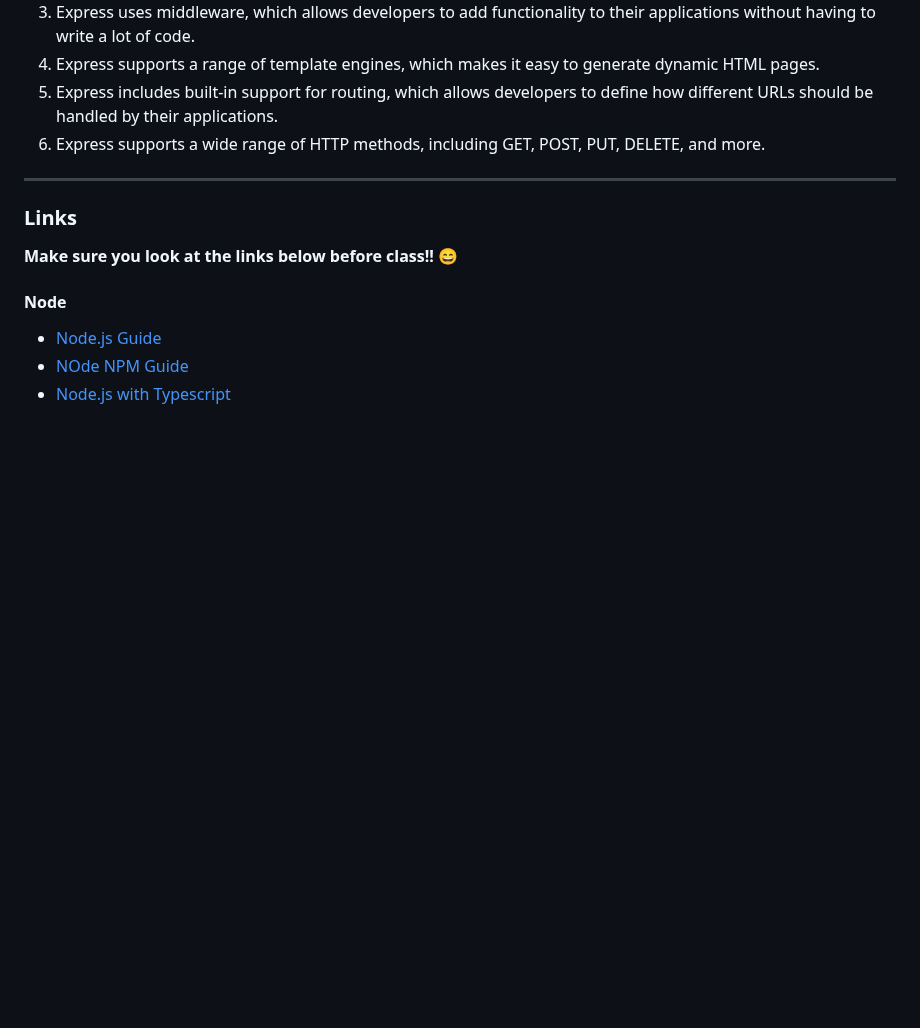
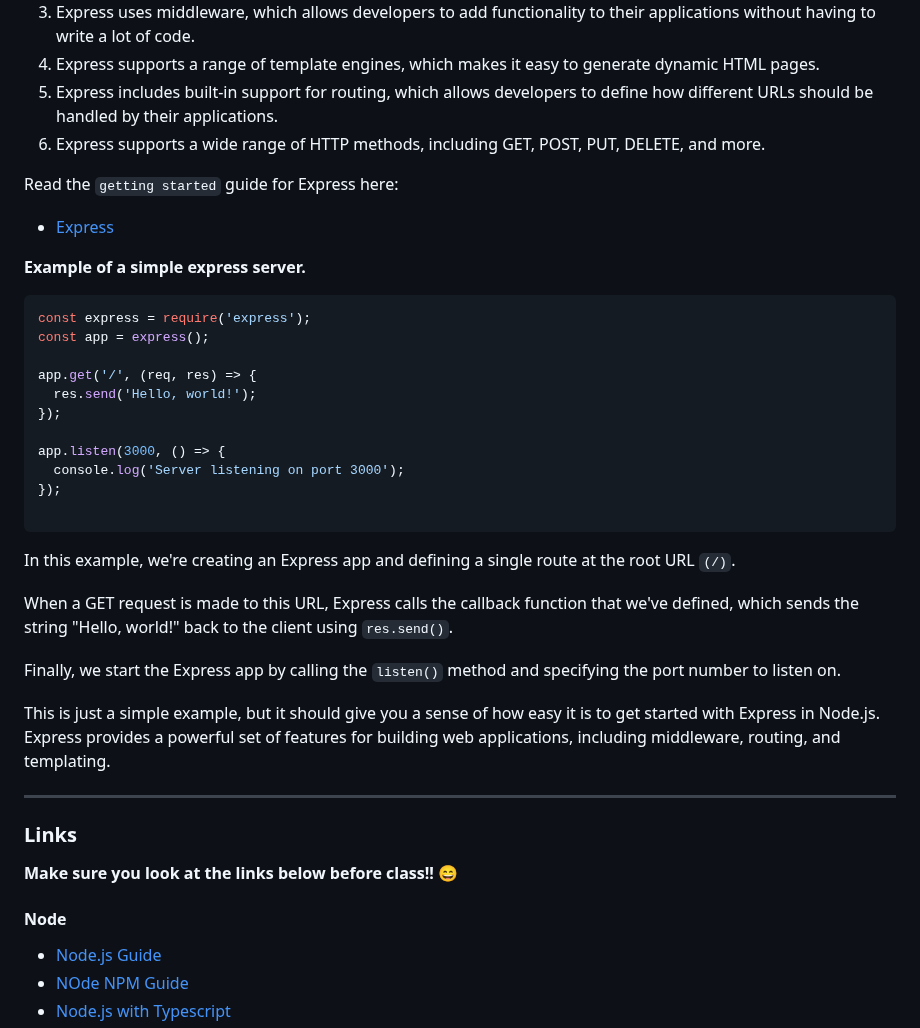
Before and after one commit to FullStackTypeScriptCourse/course_material, a Markdown page: week6_node/README.md, the part around one of its changes. GitHub-like rendering; blank space fills up the shorter version.

````diff
--- a/week6_node/README.md
+++ b/week6_node/README.md
@@ -31,6 +75,35 @@ It provides a range of tools and features that make it easy to create server-sid
 4. Express supports a range of template engines, which makes it easy to generate dynamic HTML pages.
 5. Express includes built-in support for routing, which allows developers to define how different URLs should be handled by their applications.
 6. Express supports a wide range of HTTP methods, including GET, POST, PUT, DELETE, and more.
+
+Read the `getting started` guide for Express here:
+- [Express](https://expressjs.com/en/starter/installing.html)
+
+**Example of a simple express server.**
+
+```JS
+const express = require('express');
+const app = express();
+
+app.get('/', (req, res) => {
+  res.send('Hello, world!');
+});
+
+app.listen(3000, () => {
+  console.log('Server listening on port 3000');
+});
+
+```
+
+In this example, we're creating an Express app and defining a single route at the root URL `(/)`.
+
+When a GET request is made to this URL, Express calls the callback function that we've defined,
+which sends the string "Hello, world!" back to the client using `res.send()`.
+
+Finally, we start the Express app by calling the `listen()` method and specifying the port number to listen on.
+
+This is just a simple example, but it should give you a sense of how easy it is to get started with Express in Node.js.
+Express provides a powerful set of features for building web applications, including middleware, routing, and templating.
 
 ***
 
````
Also changed, not shown: other parts of week6_node/README.md (+52 -0 lines).
